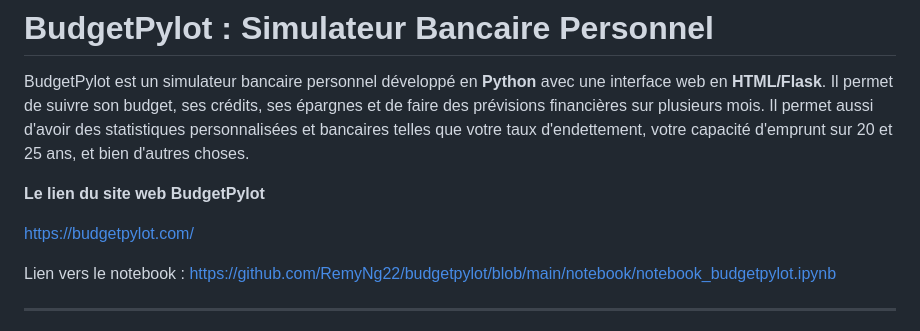
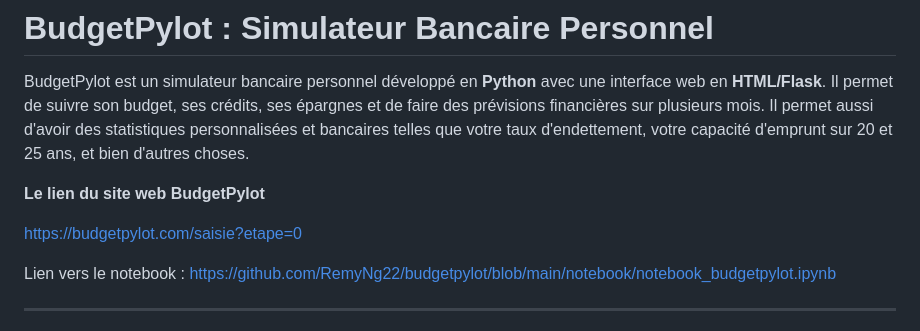
Before and after one commit to RemyNg22/budgetpylot, a Markdown page: README.md, the part around the change. GitHub-like rendering.

Commit message:
Derniere petite modif readme

```diff
--- a/README.md
+++ b/README.md
@@ -4,7 +4,7 @@ BudgetPylot est un simulateur bancaire personnel développé en **Python** avec
 
 **Le lien du site web BudgetPylot**
 
-[https://budgetpylot.com/](https://bugetpylot.com)
+[https://budgetpylot.com/saisie?etape=0](https://bugetpylot.com)
 
 
 Lien vers le notebook : [https://github.com/RemyNg22/budgetpylot/blob/main/notebook/notebook_budgetpylot.ipynb](https://github.com/RemyNg22/budgetpylot/blob/main/notebook/notebook_budgetpylot.ipynb)
```
